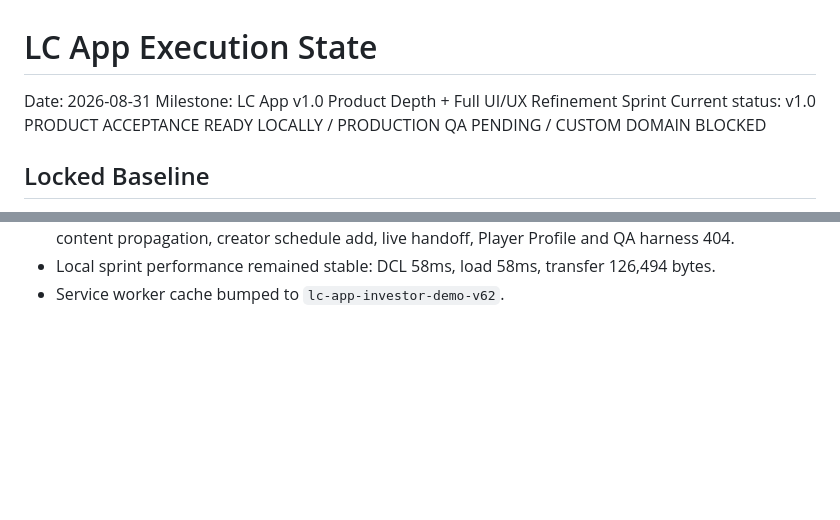
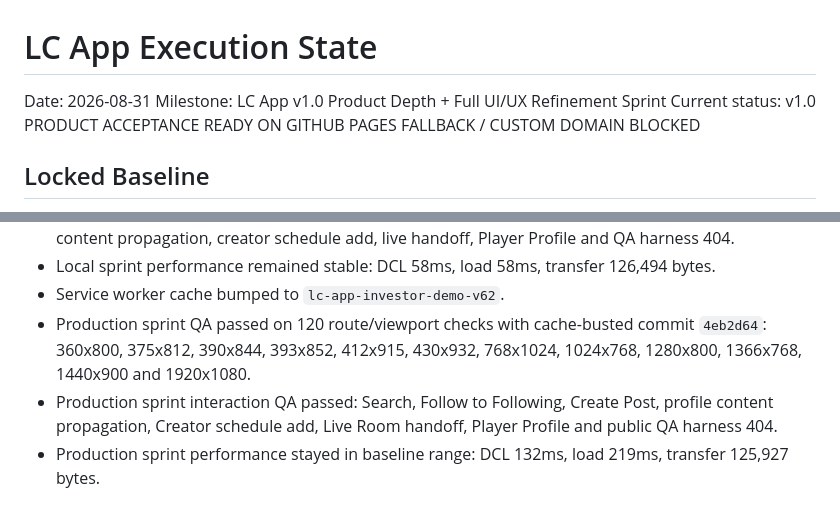
Before and after one commit to minasyannarek13-RBB/lc-app-investor-demo, a Markdown page: LC_APP_EXECUTION_STATE.md, 2 parts joined by grey strips. Drawn GitHub-style; blank space fills up the shorter version.

Commit message:
Record product depth production QA

```diff
--- a/LC_APP_EXECUTION_STATE.md
+++ b/LC_APP_EXECUTION_STATE.md
@@ -2,7 +2,7 @@
 
 Date: 2026-08-31
 Milestone: LC App v1.0 Product Depth + Full UI/UX Refinement Sprint
-Current status: v1.0 PRODUCT ACCEPTANCE READY LOCALLY / PRODUCTION QA PENDING / CUSTOM DOMAIN BLOCKED
+Current status: v1.0 PRODUCT ACCEPTANCE READY ON GITHUB PAGES FALLBACK / CUSTOM DOMAIN BLOCKED
 
 ## Locked Baseline
 - Social MVP live E2E confirmed by founder report: 21/21 PASS, 0 failures/blockers.
@@ -153,3 +153,6 @@ Current status: v1.0 PRODUCT ACCEPTANCE READY LOCALLY / PRODUCTION QA PENDING /
 - Local sprint interaction QA passed: search input/results, follow to Following, create post, profile content propagation, creator schedule add, live handoff, Player Profile and QA harness 404.
 - Local sprint performance remained stable: DCL 58ms, load 58ms, transfer 126,494 bytes.
 - Service worker cache bumped to `lc-app-investor-demo-v62`.
+- Production sprint QA passed on 120 route/viewport checks with cache-busted commit `4eb2d64`: 360x800, 375x812, 390x844, 393x852, 412x915, 430x932, 768x1024, 1024x768, 1280x800, 1366x768, 1440x900 and 1920x1080.
+- Production sprint interaction QA passed: Search, Follow to Following, Create Post, profile content propagation, Creator schedule add, Live Room handoff, Player Profile and public QA harness 404.
+- Production sprint performance stayed in baseline range: DCL 132ms, load 219ms, transfer 125,927 bytes.
```
